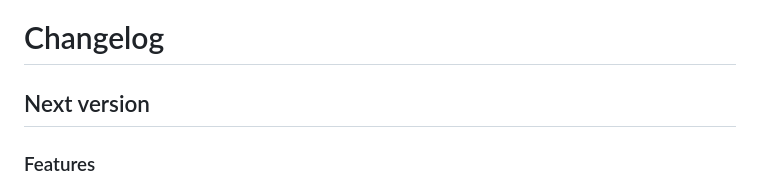
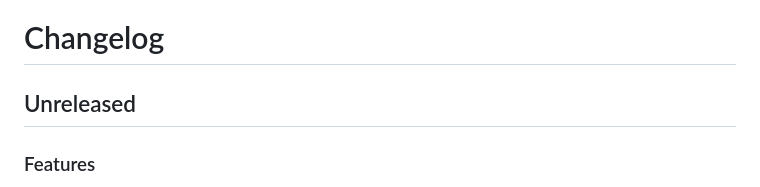
Before and after one commit to fabiangermann/feincms3-formbuilder, a Markdown page: CHANGELOG.md, the part around the change. Drawn GitHub-style.

```diff
--- a/CHANGELOG.md
+++ b/CHANGELOG.md
@@ -1,6 +1,6 @@
 # Changelog
 
-## Next version
+## Unreleased
 
 ### Features
 
```
Also changed, not shown: README.md (+10 -10 lines).
